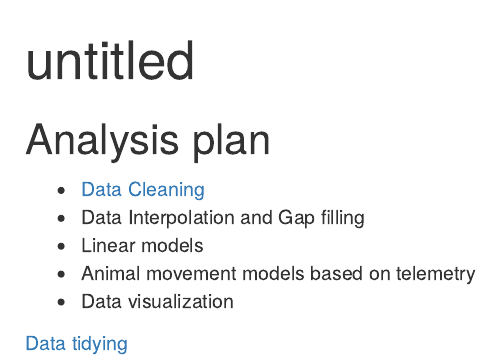
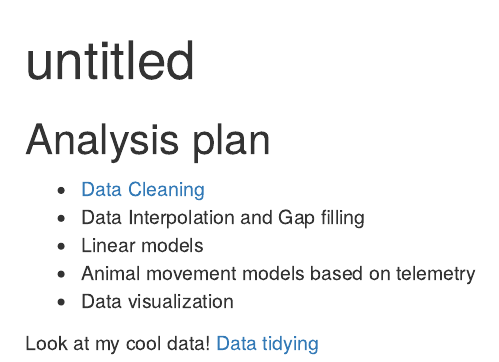
Before and after one commit to abourbonnais/training_abourbonnais, an R Markdown document (index.Rmd): the page in a window 1100 px wide, from its top. The pictures show the output file index.html that the author committed with the source, opened offline.

Commit message:
committing

```diff
--- a/index.Rmd
+++ b/index.Rmd
@@ -15,4 +15,5 @@ knitr::opts_chunk$set(echo = TRUE)
 - Animal movement models based on telemetry
 - Data visualization
 
+Look at my cool data!
 [Data tidying](session-9.html)
```
Also changed, not shown: index.html.
